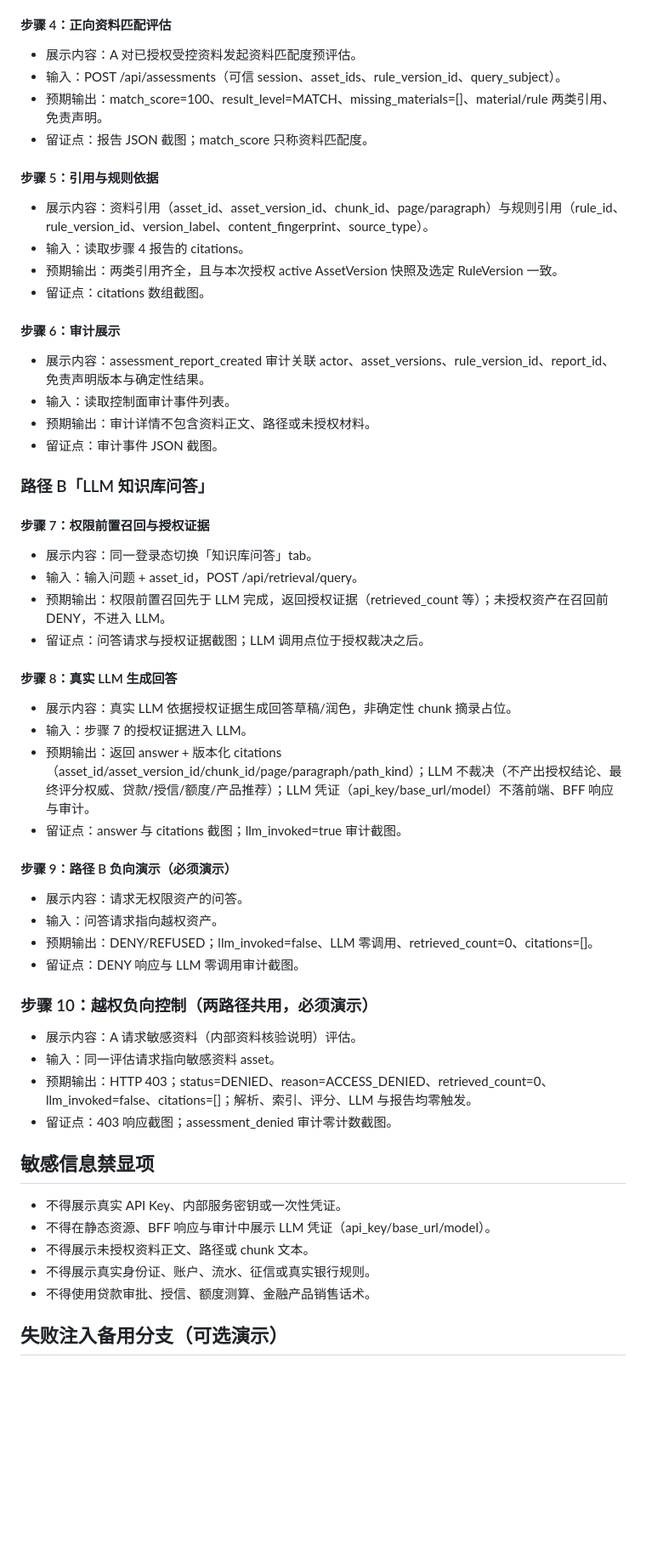
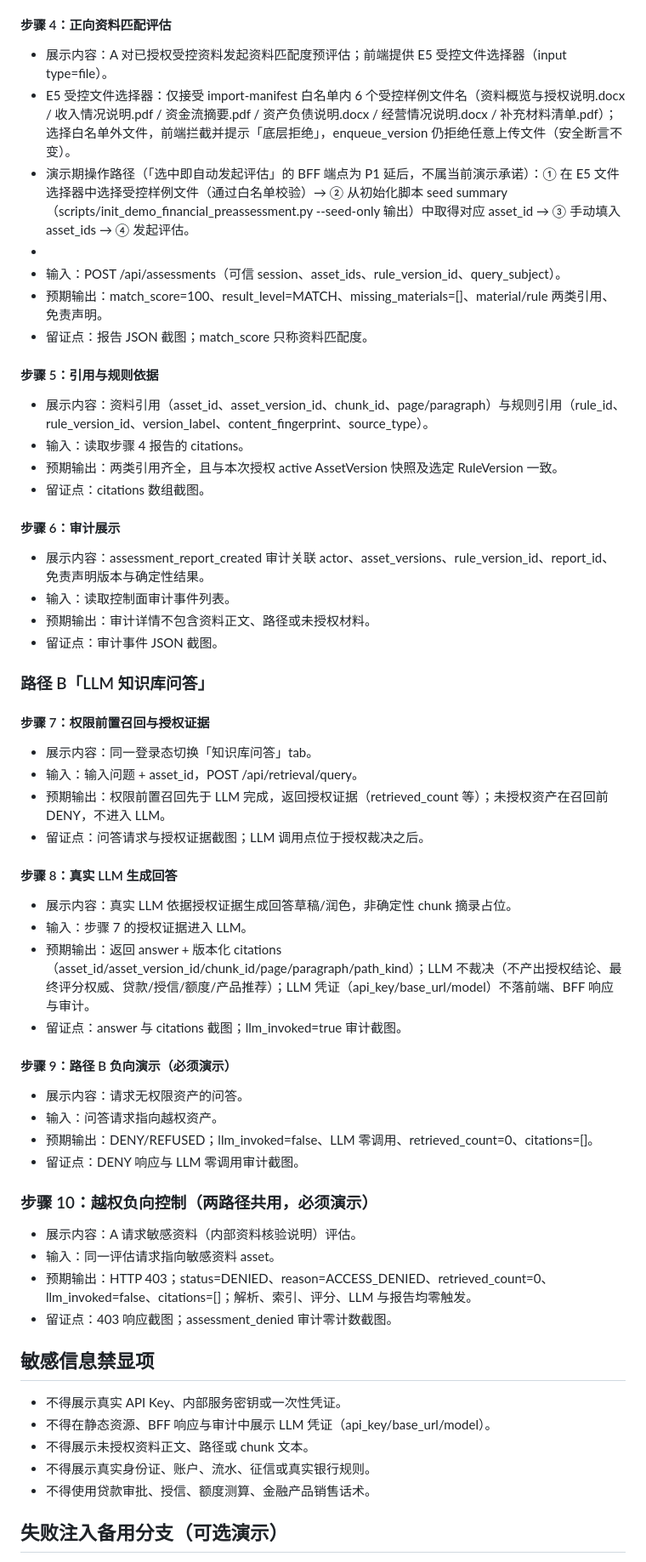
Before and after one commit to w384/agent-workspace-tools, a Markdown page: docs/demo/financial-preassessment-demo-runbook.md, the part around one of its changes. Shown at 85% size. Drawn GitHub-style; blank space fills up the shorter version.

Commit message:
docs(demo): runbook 步骤 4 补充 E5 受控文件选择演示期操作说明

```diff
--- a/docs/demo/financial-preassessment-demo-runbook.md
+++ b/docs/demo/financial-preassessment-demo-runbook.md
@@ -55,62 +55,65 @@
 
 #### 步骤 4：正向资料匹配评估
 
-- 展示内容：A 对已授权受控资料发起资料匹配度预评估。
-- 输入：POST /api/assessments（可信 session、asset_ids、rule_version_id、query_subject）。
-- 预期输出：match_score=100、result_level=MATCH、missing_materials=[]、material/rule 两类引用、免责声明。
-- 留证点：报告 JSON 截图；match_score 只称资料匹配度。
+* 展示内容：A 对已授权受控资料发起资料匹配度预评估；前端提供 E5 受控文件选择器（input type=file）。
+* E5 受控文件选择器：仅接受 import-manifest 白名单内 6 个受控样例文件名（资料概览与授权说明.docx / 收入情况说明.pdf / 资金流摘要.pdf / 资产负债说明.docx / 经营情况说明.docx / 补充材料清单.pdf）；选择白名单外文件，前端拦截并提示「底层拒绝」，enqueue\_version 仍拒绝任意上传文件（安全断言不变）。
+* 演示期操作路径（「选中即自动发起评估」的 BFF 端点为 P1 延后，不属当前演示承诺）：① 在 E5 文件选择器中选择受控样例文件（通过白名单校验）→ ② 从初始化脚本 seed summary（scripts/init\_demo\_financial\_preassessment.py --seed-only 输出）中取得对应 asset\_id → ③ 手动填入 asset\_ids → ④ 发起评估。
+*
+* 输入：POST /api/assessments（可信 session、asset\_ids、rule\_version\_id、query\_subject）。
+* 预期输出：match\_score=100、result\_level=MATCH、missing\_materials=\[]、material/rule 两类引用、免责声明。
+* 留证点：报告 JSON 截图；match\_score 只称资料匹配度。
 
 #### 步骤 5：引用与规则依据
 
-- 展示内容：资料引用（asset_id、asset_version_id、chunk_id、page/paragraph）与规则引用（rule_id、rule_version_id、version_label、content_fingerprint、source_type）。
-- 输入：读取步骤 4 报告的 citations。
-- 预期输出：两类引用齐全，且与本次授权 active AssetVersion 快照及选定 RuleVersion 一致。
-- 留证点：citations 数组截图。
+* 展示内容：资料引用（asset\_id、asset\_version\_id、chunk\_id、page/paragraph）与规则引用（rule\_id、rule\_version\_id、version\_label、content\_fingerprint、source\_type）。
+* 输入：读取步骤 4 报告的 citations。
+* 预期输出：两类引用齐全，且与本次授权 active AssetVersion 快照及选定 RuleVersion 一致。
+* 留证点：citations 数组截图。
 
 #### 步骤 6：审计展示
 
-- 展示内容：assessment_report_created 审计关联 actor、asset_versions、rule_version_id、report_id、免责声明版本与确定性结果。
-- 输入：读取控制面审计事件列表。
-- 预期输出：审计详情不包含资料正文、路径或未授权材料。
-- 留证点：审计事件 JSON 截图。
+* 展示内容：assessment\_report\_created 审计关联 actor、asset\_versions、rule\_version\_id、report\_id、免责声明版本与确定性结果。
+* 输入：读取控制面审计事件列表。
+* 预期输出：审计详情不包含资料正文、路径或未授权材料。
+* 留证点：审计事件 JSON 截图。
 
 ### 路径 B「LLM 知识库问答」
 
 #### 步骤 7：权限前置召回与授权证据
 
-- 展示内容：同一登录态切换「知识库问答」tab。
-- 输入：输入问题 + asset_id，POST /api/retrieval/query。
-- 预期输出：权限前置召回先于 LLM 完成，返回授权证据（retrieved_count 等）；未授权资产在召回前 DENY，不进入 LLM。
-- 留证点：问答请求与授权证据截图；LLM 调用点位于授权裁决之后。
+* 展示内容：同一登录态切换「知识库问答」tab。
+* 输入：输入问题 + asset\_id，POST /api/retrieval/query。
+* 预期输出：权限前置召回先于 LLM 完成，返回授权证据（retrieved\_count 等）；未授权资产在召回前 DENY，不进入 LLM。
+* 留证点：问答请求与授权证据截图；LLM 调用点位于授权裁决之后。
 
 #### 步骤 8：真实 LLM 生成回答
 
-- 展示内容：真实 LLM 依据授权证据生成回答草稿/润色，非确定性 chunk 摘录占位。
-- 输入：步骤 7 的授权证据进入 LLM。
-- 预期输出：返回 answer + 版本化 citations（asset_id/asset_version_id/chunk_id/page/paragraph/path_kind）；LLM 不裁决（不产出授权结论、最终评分权威、贷款/授信/额度/产品推荐）；LLM 凭证（api_key/base_url/model）不落前端、BFF 响应与审计。
-- 留证点：answer 与 citations 截图；llm_invoked=true 审计截图。
+* 展示内容：真实 LLM 依据授权证据生成回答草稿/润色，非确定性 chunk 摘录占位。
+* 输入：步骤 7 的授权证据进入 LLM。
+* 预期输出：返回 answer + 版本化 citations（asset\_id/asset\_version\_id/chunk\_id/page/paragraph/path\_kind）；LLM 不裁决（不产出授权结论、最终评分权威、贷款/授信/额度/产品推荐）；LLM 凭证（api\_key/base\_url/model）不落前端、BFF 响应与审计。
+* 留证点：answer 与 citations 截图；llm\_invoked=true 审计截图。
 
 #### 步骤 9：路径 B 负向演示（必须演示）
 
-- 展示内容：请求无权限资产的问答。
-- 输入：问答请求指向越权资产。
-- 预期输出：DENY/REFUSED；llm_invoked=false、LLM 零调用、retrieved_count=0、citations=[]。
-- 留证点：DENY 响应与 LLM 零调用审计截图。
+* 展示内容：请求无权限资产的问答。
+* 输入：问答请求指向越权资产。
+* 预期输出：DENY/REFUSED；llm\_invoked=false、LLM 零调用、retrieved\_count=0、citations=\[]。
+* 留证点：DENY 响应与 LLM 零调用审计截图。
 
 ### 步骤 10：越权负向控制（两路径共用，必须演示）
 
-- 展示内容：A 请求敏感资料（内部资料核验说明）评估。
-- 输入：同一评估请求指向敏感资料 asset。
-- 预期输出：HTTP 403；status=DENIED、reason=ACCESS_DENIED、retrieved_count=0、llm_invoked=false、citations=[]；解析、索引、评分、LLM 与报告均零触发。
-- 留证点：403 响应截图；assessment_denied 审计零计数截图。
+* 展示内容：A 请求敏感资料（内部资料核验说明）评估。
+* 输入：同一评估请求指向敏感资料 asset。
+* 预期输出：HTTP 403；status=DENIED、reason=ACCESS\_DENIED、retrieved\_count=0、llm\_invoked=false、citations=\[]；解析、索引、评分、LLM 与报告均零触发。
+* 留证点：403 响应截图；assessment\_denied 审计零计数截图。
 
 ## 敏感信息禁显项
 
-- 不得展示真实 API Key、内部服务密钥或一次性凭证。
-- 不得在静态资源、BFF 响应与审计中展示 LLM 凭证（api_key/base_url/model）。
-- 不得展示未授权资料正文、路径或 chunk 文本。
-- 不得展示真实身份证、账户、流水、征信或真实银行规则。
-- 不得使用贷款审批、授信、额度测算、金融产品销售话术。
+* 不得展示真实 API Key、内部服务密钥或一次性凭证。
+* 不得在静态资源、BFF 响应与审计中展示 LLM 凭证（api\_key/base\_url/model）。
+* 不得展示未授权资料正文、路径或 chunk 文本。
+* 不得展示真实身份证、账户、流水、征信或真实银行规则。
+* 不得使用贷款审批、授信、额度测算、金融产品销售话术。
 
 ## 失败注入备用分支（可选演示）
 
```
Also changed, not shown: other parts of docs/demo/financial-preassessment-demo-runbook.md (+37 -37 lines).
